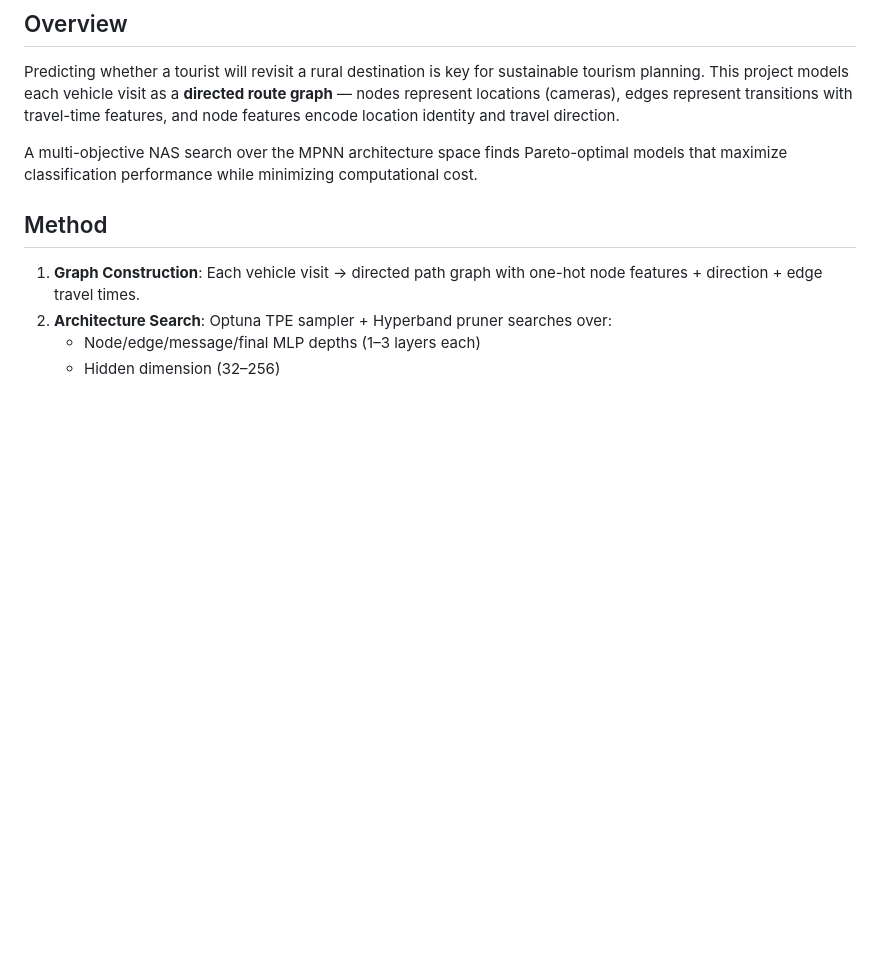
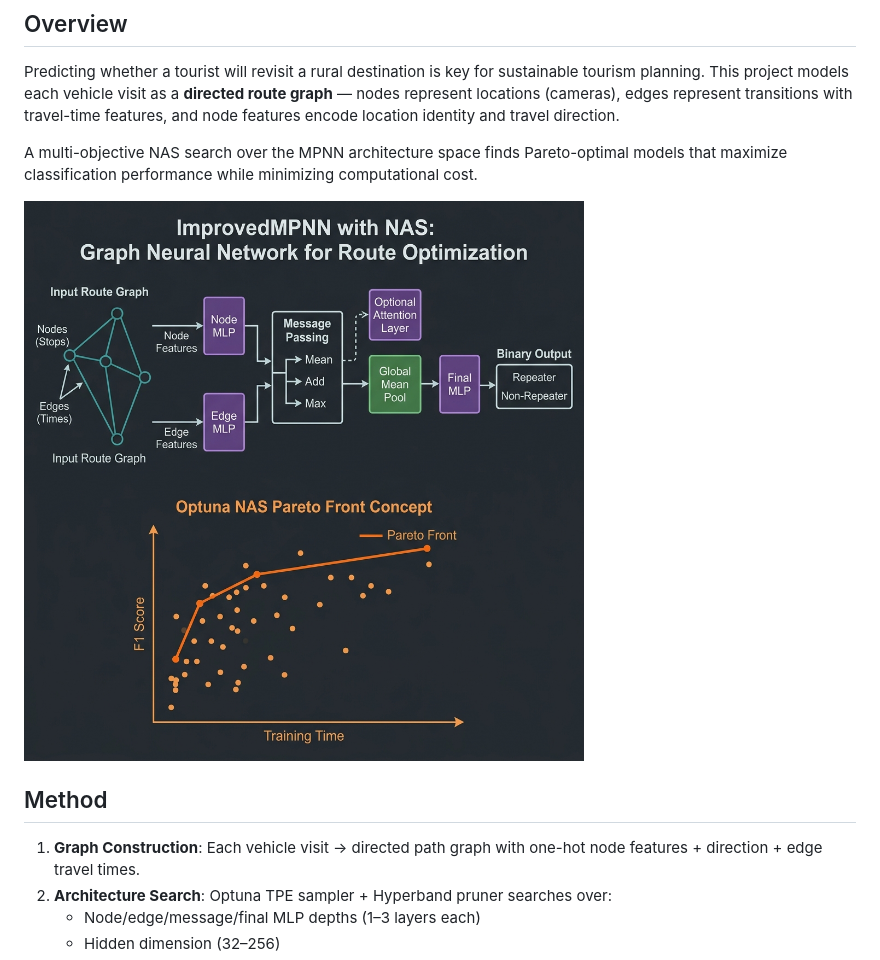
Before and after one commit to SmartPoqueira/GNN-Route-Optimization-in-Smart-Villages, a Markdown page: README.md, the part around the change. Drawn GitHub-style; pictures changed too: images/architecture.png (added); blank space fills up the shorter version.

Commit message:
Translate all comments to English; add paper figures to README

```diff
--- a/README.md
+++ b/README.md
@@ -7,6 +7,9 @@ A multi-objective Neural Architecture Search (NAS) framework for predicting **re
 Predicting whether a tourist will revisit a rural destination is key for sustainable tourism planning. This project models each vehicle visit as a **directed route graph** — nodes represent locations (cameras), edges represent transitions with travel-time features, and node features encode location identity and travel direction.
 
 A multi-objective NAS search over the MPNN architecture space finds Pareto-optimal models that maximize classification performance while minimizing computational cost.
+
+
+![GNN Architecture](images/architecture.png)
 
 ## Method
 
```
Also changed, not shown: 3 other files.
